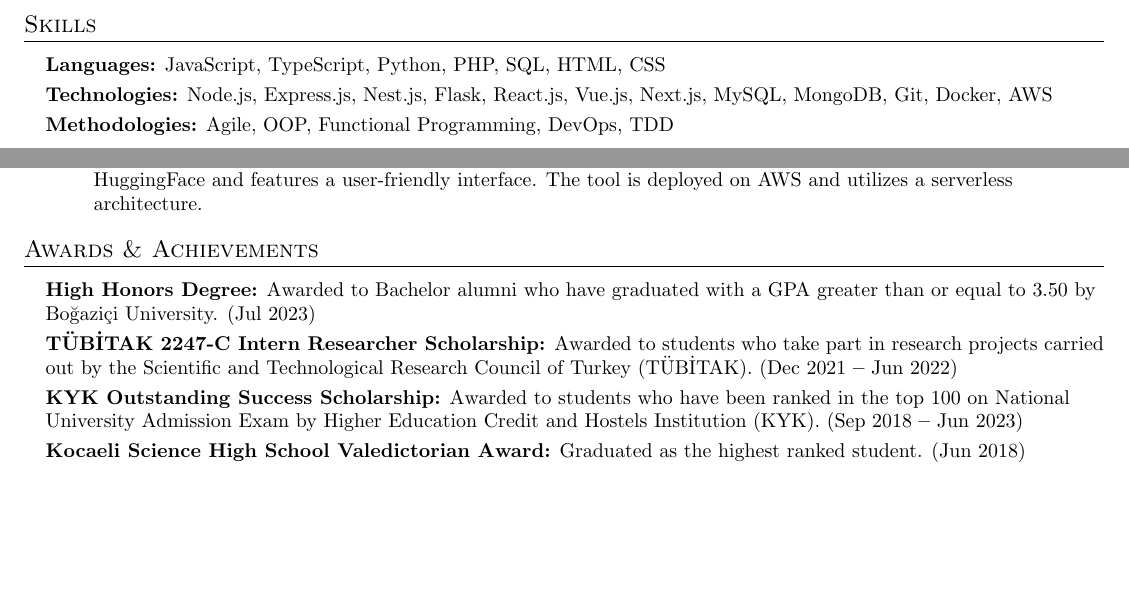
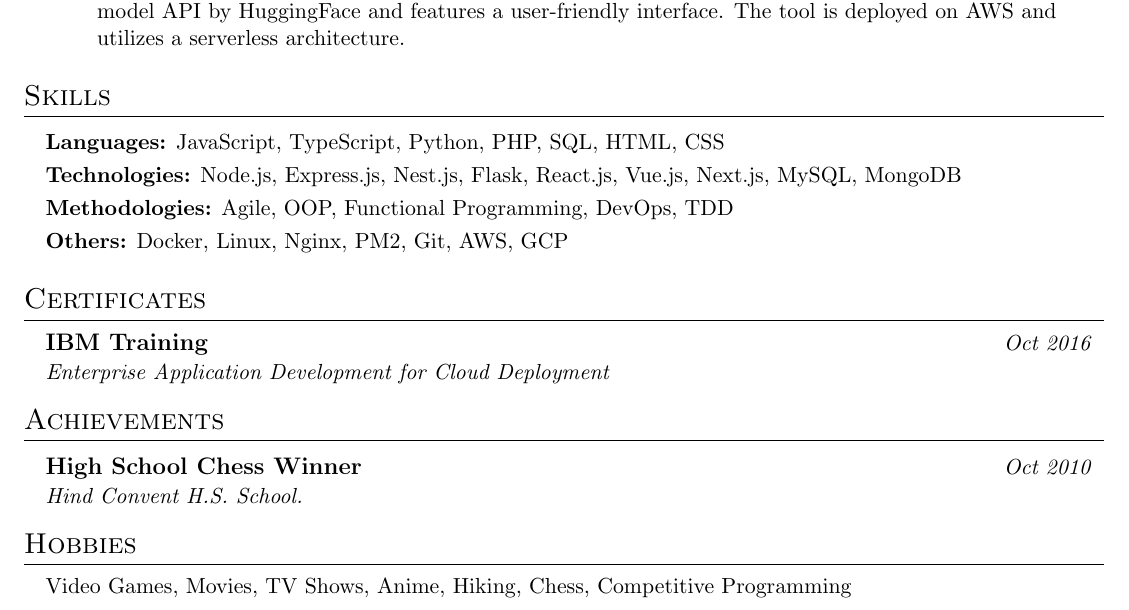
Before and after one commit to ajaz-rehman/resume, a LaTeX document (full.tex): two parts of pages 1 and 2 of 2 before the commit and part of page 2 of 2 after it, the two joined at a grey line, cut so that both start at the same text, the shorter picture padded with empty space. Compiled offline with pdfLaTeX.

Commit message:
Add more sectionsj

```diff
--- a/full.tex
+++ b/full.tex
@@ -1,4 +1,4 @@
-\documentclass[letterpaper,11pt]{article}
+\documentclass[letterpaper,12pt]{article}
 
 \usepackage{latexsym}
 \usepackage[empty]{fullpage}
@@ -163,26 +161,6 @@
 {B.E. in Computer Science and Engineering;   \textbf{CGPA: 6.39/10}}{Aug 2013 \textbf{--} May 2017}
 
 \resumeSubHeadingListEnd
-
-
-
-%----------- SKILLS -----------
-
-\section{Skills}
-\vspace{2pt}
-\resumeSubHeadingListStart
-\small{\item{
-
-                \textbf{Languages:}{ JavaScript, TypeScript, Python, PHP, SQL, HTML, CSS} \\ \vspace{3pt}
-
-                \textbf{Technologies:}{ Node.js, Express.js, Nest.js, Flask, React.js, Vue.js, Next.js, MySQL, MongoDB, Git, Docker, AWS} \\ \vspace{3pt}
-
-                \textbf{Methodologies:}{ Agile, OOP, Functional Programming, DevOps, TDD} \\ \vspace{3pt}
-
-          }}
-\resumeSubHeadingListEnd
-
-
 
 %----------- EXPERIENCE -----------
 
@@ -261,24 +239,43 @@
 
 \resumeSubHeadingListEnd
 
-%----------- AWARDS & ACHIEVEMENTS -----------
+%----------- SKILLS -----------
 
-\section{Awards \& Achievements}
+\section{Skills}
 \vspace{2pt}
 \resumeSubHeadingListStart
 \small{\item{
-                \textbf{High Honors Degree:}{ Awarded to Bachelor alumni who have graduated with a GPA greater than or equal to 3.50 by Boğaziçi University. (Jul 2023)} \\ \vspace{3pt}
 
-                \textbf{TÜBİTAK 2247-C Intern Researcher Scholarship:}{ Awarded to students who take part in research projects carried out by the Scientific and Technological Research Council of Turkey (TÜBİTAK). (Dec 2021 \textbf{--} Jun 2022)} \\ \vspace{3pt}
+                \textbf{Languages:}{ JavaScript, TypeScript, Python, PHP, SQL, HTML, CSS} \\ \vspace{3pt}
 
-                % \textbf{National University Admission Exam (YKS):}{ Ranked $75^{th}$ in Mathematics and Science among ca. 2.3 million candidates with a test score of 489.92/500. (Jul 2018)} \\ \vspace{3pt}
+                \textbf{Technologies:}{ Node.js, Express.js, Nest.js, Flask, React.js, Vue.js, Next.js, MySQL, MongoDB} \\ \vspace{3pt}
 
-                \textbf{KYK Outstanding Success Scholarship:}{ Awarded to students who have been ranked in the top 100 on National University Admission Exam by Higher Education Credit and Hostels Institution (KYK). (Sep 2018 \textbf{--} Jun 2023)} \\ \vspace{3pt}
+                \textbf{Methodologies:}{ Agile, OOP, Functional Programming, DevOps, TDD} \\ \vspace{3pt}
 
-                % \textbf{Boğaziçi University Success Scholarship:}{ Awarded to students who have been ranked in the top 100 on National University Admission Exam by Boğaziçi University. (Sep 2018 \textbf{--} Jun 2023)} \\ \vspace{3pt}
+                \textbf{Others:}{ Docker, Linux, Nginx, PM2, Git, AWS, GCP} \\ \vspace{3pt}
 
-                \textbf{Kocaeli Science High School Valedictorian Award:}{ Graduated as the highest ranked student. (Jun 2018)}
           }}
+\resumeSubHeadingListEnd
+
+%----------- CERTIFICATES -----------
+
+\section{Certificates}
+\resumeSubHeadingListStart
+
+\resumeOrganizationHeading
+{IBM Training}{Oct 2016}{Enterprise Application Development for Cloud Deployment}
+
+\resumeSubHeadingListEnd
+
+%----------- AWARDS & ACHIEVEMENTS -----------
+
+\section{Achievements}
+\vspace{2pt}
+\resumeSubHeadingListStart
+
+\resumeOrganizationHeading
+{High School Chess Winner}{Oct 2010}{Hind Convent H.S. School.}
+
 \resumeSubHeadingListEnd
 
 
@@ -323,10 +308,10 @@
 
 %----------- HOBBIES -----------
 
-% \section{Hobbies}
-% \resumeSubHeadingListStart
-% \small{\item{Basketball, Swimming, Fitness, Eight-ball, Horology}}
-% \resumeSubHeadingListEnd
+\section{Hobbies}
+\resumeSubHeadingListStart
+\small{\item{Video Games, Movies, TV Shows, Anime, Hiking, Chess, Competitive Programming }}
+\resumeSubHeadingListEnd
 
 
 
```
Also changed, not shown: full.tex (14 more changed lines).
